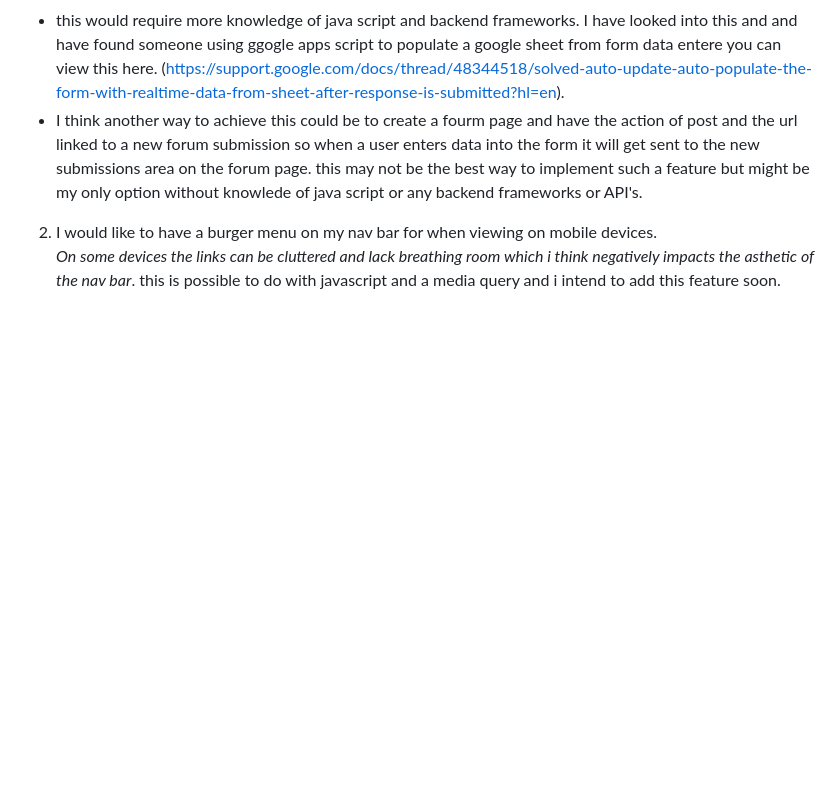
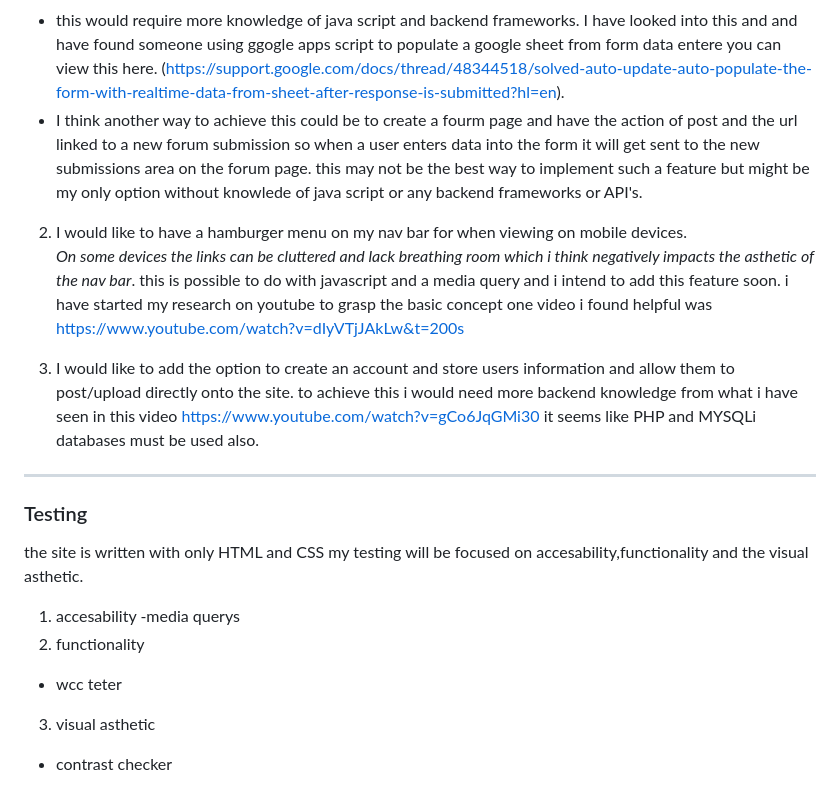
Before and after one commit to RoMcGill/grand-park-tutors, a Markdown page: README.md, the part around the change printed below. Drawn GitHub-style; blank space fills up the shorter version.

Commit message:
add testing section and new features section to readme.md

```diff
--- a/README.md
+++ b/README.md
@@ -356,6 +357,19 @@ html formspree
 I have looked into this and and have found someone using ggogle apps script to populate a google sheet from form data entere you can view this here. (https://support.google.com/docs/thread/48344518/solved-auto-update-auto-populate-the-form-with-realtime-data-from-sheet-after-response-is-submitted?hl=en).
 - I think another way to achieve this could be to create a fourm page and have the action of post and the url linked to a new forum submission so when a user enters data into the form it will get sent to the new submissions area on the forum page. this may not be the best way to implement such a feature but might be my only option without knowlede of java script or any backend frameworks or API's.
 
-2. I would like to have a burger menu on my nav bar for when viewing on mobile devices.
+2. I would like to have a hamburger menu on my nav bar for when viewing on mobile devices.
 *On some devices the links can be cluttered and lack breathing room which i think negatively impacts the asthetic of the nav bar*.
-this is possible to do with javascript and a media query and i intend to add this feature soon.
+this is possible to do with javascript and a media query and i intend to add this feature soon. i have started my research on youtube to grasp the basic concept one video i found helpful was https://www.youtube.com/watch?v=dIyVTjJAkLw&t=200s
+
+3. I would like to add the option to create an account and store users information and allow them to post/upload directly onto the site. to achieve this i would need more backend knowledge from what i have seen in this video https://www.youtube.com/watch?v=gCo6JqGMi30 it seems like PHP and MYSQLi databases must be used also.
+
+------
+### Testing
+
+ the site is written with only HTML and CSS my testing will be focused on accesability,functionality and the visual asthetic.
+ 1. accesability
+ -media querys
+ 2. functionality
+ - wcc teter
+ 3. visual asthetic
+ - contrast checker
```
Also changed, not shown: other parts of README.md (+3 -2 lines), assets/images/github-permissions-error.png (added), assets/images/html-check.png (added), assets/images/lighthouse-score.png (added), assets/images/stack-overflow-response.png (added).
